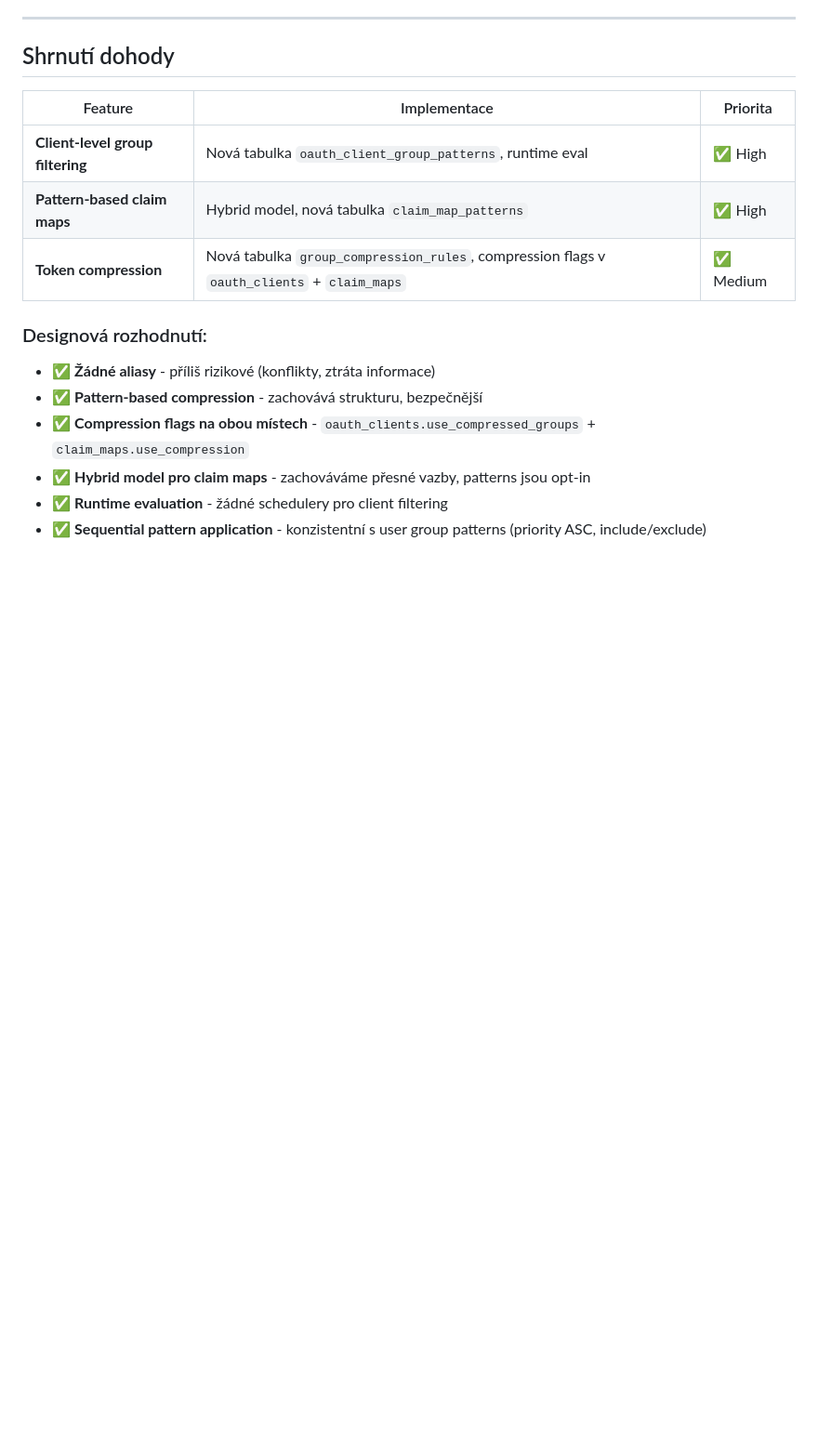
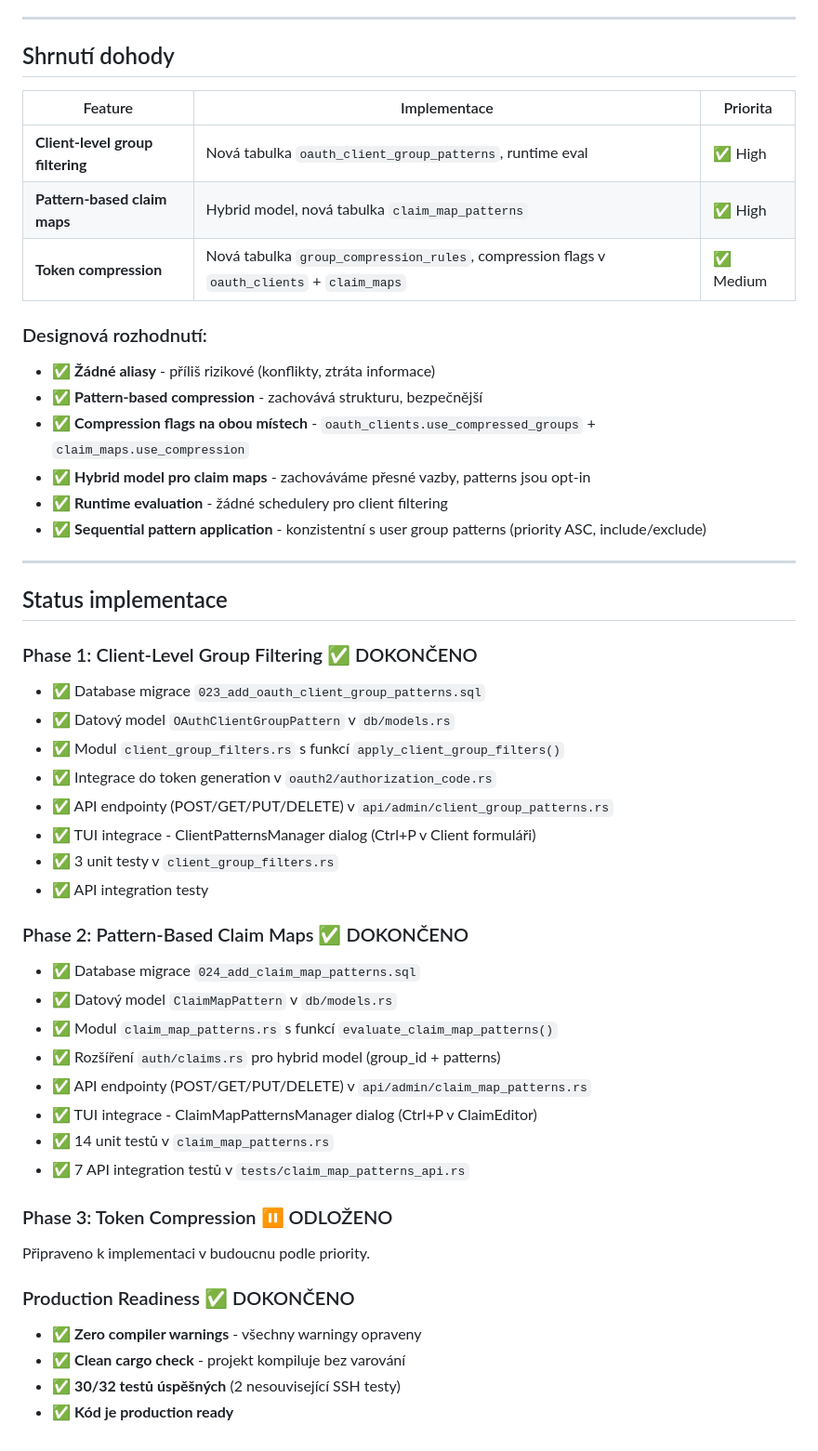
Before and after one commit to martinmares/simple-idm-server, a Markdown page: docs/cz/AGREED.md, the part around the change. Shown at 93% size. Rendered like a GitHub page; blank space fills up the shorter version.

```diff
--- a/docs/cz/AGREED.md
+++ b/docs/cz/AGREED.md
@@ -307,3 +307,36 @@ ALTER TABLE claim_maps ADD COLUMN use_compression BOOLEAN DEFAULT false;
 - ✅ **Hybrid model pro claim maps** - zachováváme přesné vazby, patterns jsou opt-in
 - ✅ **Runtime evaluation** - žádné schedulery pro client filtering
 - ✅ **Sequential pattern application** - konzistentní s user group patterns (priority ASC, include/exclude)
+
+---
+
+## Status implementace
+
+### Phase 1: Client-Level Group Filtering ✅ DOKONČENO
+- ✅ Database migrace `023_add_oauth_client_group_patterns.sql`
+- ✅ Datový model `OAuthClientGroupPattern` v `db/models.rs`
+- ✅ Modul `client_group_filters.rs` s funkcí `apply_client_group_filters()`
+- ✅ Integrace do token generation v `oauth2/authorization_code.rs`
+- ✅ API endpointy (POST/GET/PUT/DELETE) v `api/admin/client_group_patterns.rs`
+- ✅ TUI integrace - ClientPatternsManager dialog (Ctrl+P v Client formuláři)
+- ✅ 3 unit testy v `client_group_filters.rs`
+- ✅ API integration testy
+
+### Phase 2: Pattern-Based Claim Maps ✅ DOKONČENO
+- ✅ Database migrace `024_add_claim_map_patterns.sql`
+- ✅ Datový model `ClaimMapPattern` v `db/models.rs`
+- ✅ Modul `claim_map_patterns.rs` s funkcí `evaluate_claim_map_patterns()`
+- ✅ Rozšíření `auth/claims.rs` pro hybrid model (group_id + patterns)
+- ✅ API endpointy (POST/GET/PUT/DELETE) v `api/admin/claim_map_patterns.rs`
+- ✅ TUI integrace - ClaimMapPatternsManager dialog (Ctrl+P v ClaimEditor)
+- ✅ 14 unit testů v `claim_map_patterns.rs`
+- ✅ 7 API integration testů v `tests/claim_map_patterns_api.rs`
+
+### Phase 3: Token Compression ⏸️ ODLOŽENO
+Připraveno k implementaci v budoucnu podle priority.
+
+### Production Readiness ✅ DOKONČENO
+- ✅ **Zero compiler warnings** - všechny warningy opraveny
+- ✅ **Clean cargo check** - projekt kompiluje bez varování
+- ✅ **30/32 testů úspěšných** (2 nesouvisející SSH testy)
+- ✅ **Kód je production ready**
```
Also changed, not shown: docs/cz/PLAN.md (+54 -11 lines).
